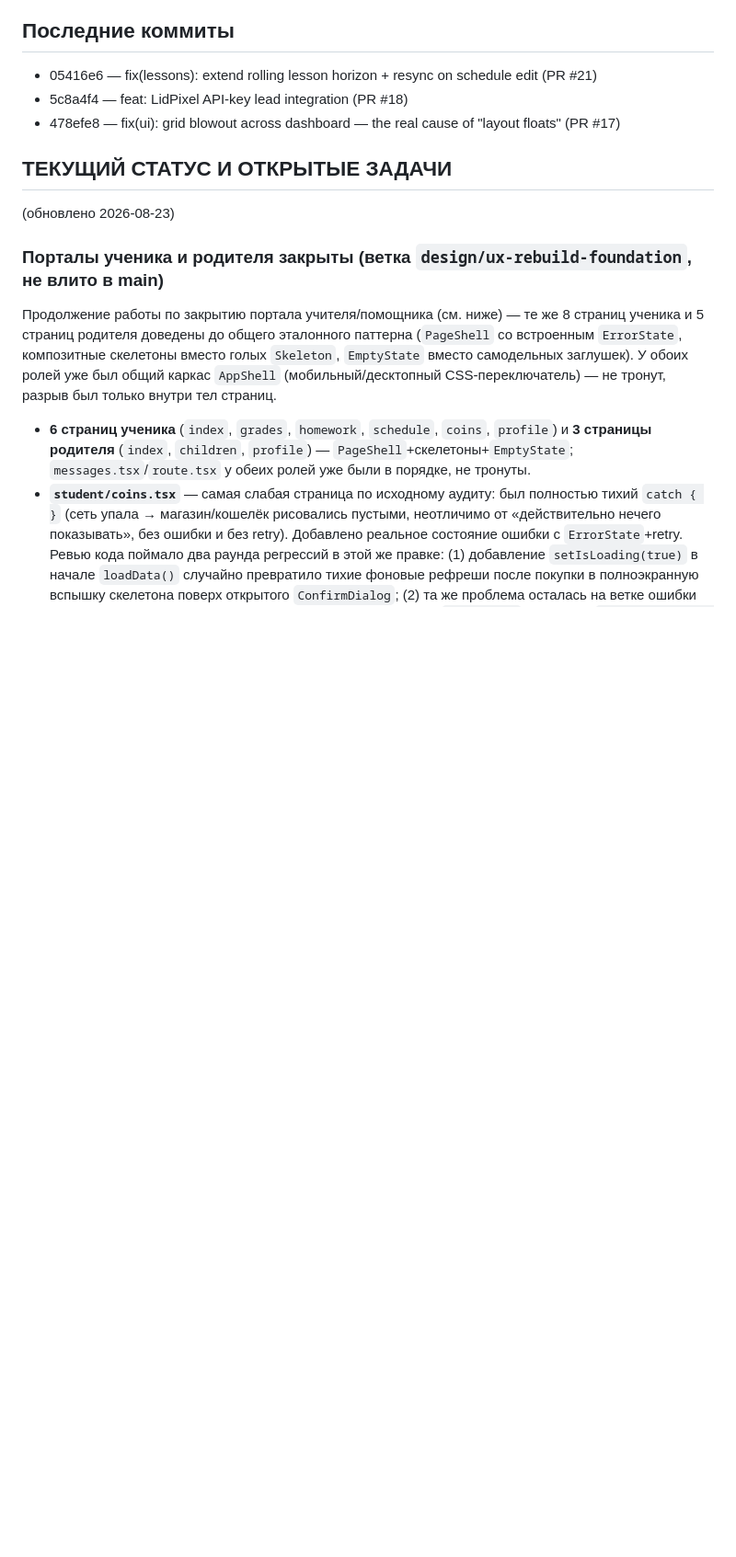
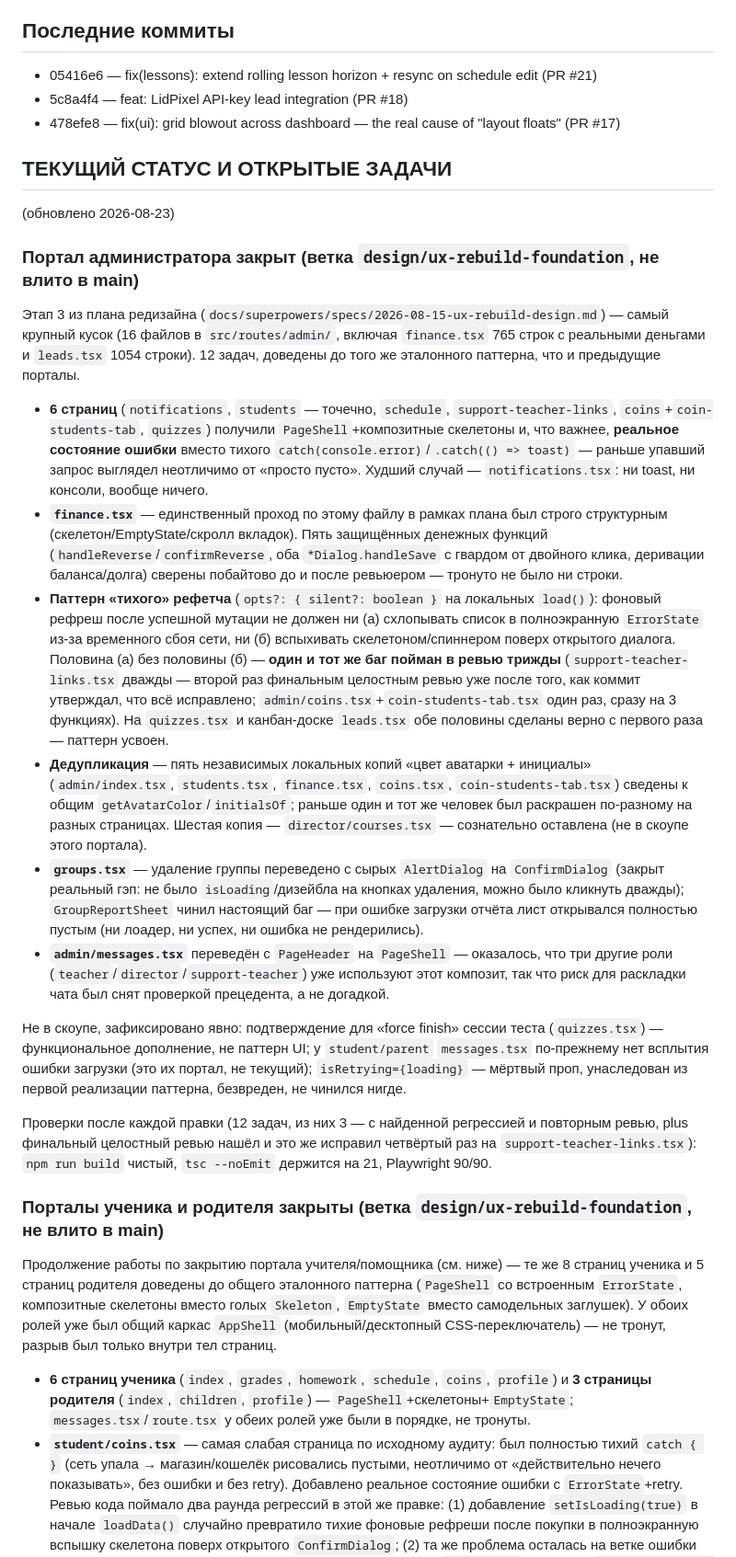
Before and after one commit to rustambaev2024-ctrl/educrm, a Markdown page: CLAUDE.md, the part around the change. Shown at 92% size. GitHub-like rendering; blank space fills up the shorter version.

Commit message:
docs: admin portal closed out
Documents the 12-task admin-portal UI-migration plan (notifications,
students, avatar-color dedup, schedule, support-teacher-links, coins,
quizzes, groups, messages, finance, leads kanban, dashboard cleanup),
including the recurring silent-refetch bug class caught three times
across this plan and how it was ultimately closed on every file.

Co-Authored-By: Claude Sonnet 5 <noreply@anthropic.com>

```diff
--- a/CLAUDE.md
+++ b/CLAUDE.md
@@ -51,6 +51,60 @@
 
 ## ТЕКУЩИЙ СТАТУС И ОТКРЫТЫЕ ЗАДАЧИ
 (обновлено 2026-08-23)
+
+### Портал администратора закрыт (ветка `design/ux-rebuild-foundation`, не влито в main)
+Этап 3 из плана редизайна (`docs/superpowers/specs/2026-08-15-ux-rebuild-design.md`)
+— самый крупный кусок (16 файлов в `src/routes/admin/`, включая `finance.tsx`
+765 строк с реальными деньгами и `leads.tsx` 1054 строки). 12 задач,
+доведены до того же эталонного паттерна, что и предыдущие порталы.
+
+- **6 страниц** (`notifications`, `students` — точечно, `schedule`,
+  `support-teacher-links`, `coins`+`coin-students-tab`, `quizzes`) получили
+  `PageShell`+композитные скелетоны и, что важнее, **реальное состояние
+  ошибки** вместо тихого `catch(console.error)`/`.catch(() => toast)` —
+  раньше упавший запрос выглядел неотличимо от «просто пусто». Худший
+  случай — `notifications.tsx`: ни toast, ни консоли, вообще ничего.
+- **`finance.tsx`** — единственный проход по этому файлу в рамках плана был
+  строго структурным (скелетон/EmptyState/скролл вкладок). Пять защищённых
+  денежных функций (`handleReverse`/`confirmReverse`, оба
+  `*Dialog.handleSave` с гвардом от двойного клика, деривации баланса/долга)
+  сверены побайтово до и после ревьюером — тронуто не было ни строки.
+- **Паттерн «тихого» рефетча** (`opts?: { silent?: boolean }` на локальных
+  `load()`): фоновый рефреш после успешной мутации не должен ни (а)
+  схлопывать список в полноэкранную `ErrorState` из-за временного сбоя
+  сети, ни (б) вспыхивать скелетоном/спиннером поверх открытого диалога.
+  Половина (а) без половины (б) — **один и тот же баг пойман в ревью
+  трижды** (`support-teacher-links.tsx` дважды — второй раз финальным
+  целостным ревью уже после того, как коммит утверждал, что всё исправлено;
+  `admin/coins.tsx`+`coin-students-tab.tsx` один раз, сразу на 3 функциях).
+  На `quizzes.tsx` и канбан-доске `leads.tsx` обе половины сделаны верно
+  с первого раза — паттерн усвоен.
+- **Дедупликация** — пять независимых локальных копий «цвет аватарки +
+  инициалы» (`admin/index.tsx`, `students.tsx`, `finance.tsx`, `coins.tsx`,
+  `coin-students-tab.tsx`) сведены к общим `getAvatarColor`/`initialsOf`;
+  раньше один и тот же человек был раскрашен по-разному на разных
+  страницах. Шестая копия — `director/courses.tsx` — сознательно оставлена
+  (не в скоупе этого портала).
+- **`groups.tsx`** — удаление группы переведено с сырых `AlertDialog` на
+  `ConfirmDialog` (закрыт реальный гэп: не было `isLoading`/дизейбла на
+  кнопках удаления, можно было кликнуть дважды); `GroupReportSheet` чинил
+  настоящий баг — при ошибке загрузки отчёта лист открывался полностью
+  пустым (ни лоадер, ни успех, ни ошибка не рендерились).
+- **`admin/messages.tsx`** переведён с `PageHeader` на `PageShell` —
+  оказалось, что три другие роли (`teacher`/`director`/`support-teacher`)
+  уже используют этот композит, так что риск для раскладки чата был снят
+  проверкой прецедента, а не догадкой.
+
+Не в скоупе, зафиксировано явно: подтверждение для «force finish» сессии
+теста (`quizzes.tsx`) — функциональное дополнение, не паттерн UI; у
+`student/parent` `messages.tsx` по-прежнему нет всплытия ошибки загрузки
+(это их портал, не текущий); `isRetrying={loading}` — мёртвый проп,
+унаследован из первой реализации паттерна, безвреден, не чинился нигде.
+
+Проверки после каждой правки (12 задач, из них 3 — с найденной регрессией
+и повторным ревью, plus финальный целостный ревью нашёл и это же исправил
+четвёртый раз на `support-teacher-links.tsx`): `npm run build` чистый,
+`tsc --noEmit` держится на 21, Playwright 90/90.
 
 ### Порталы ученика и родителя закрыты (ветка `design/ux-rebuild-foundation`, не влито в main)
 Продолжение работы по закрытию портала учителя/помощника (см. ниже) — те же
```
